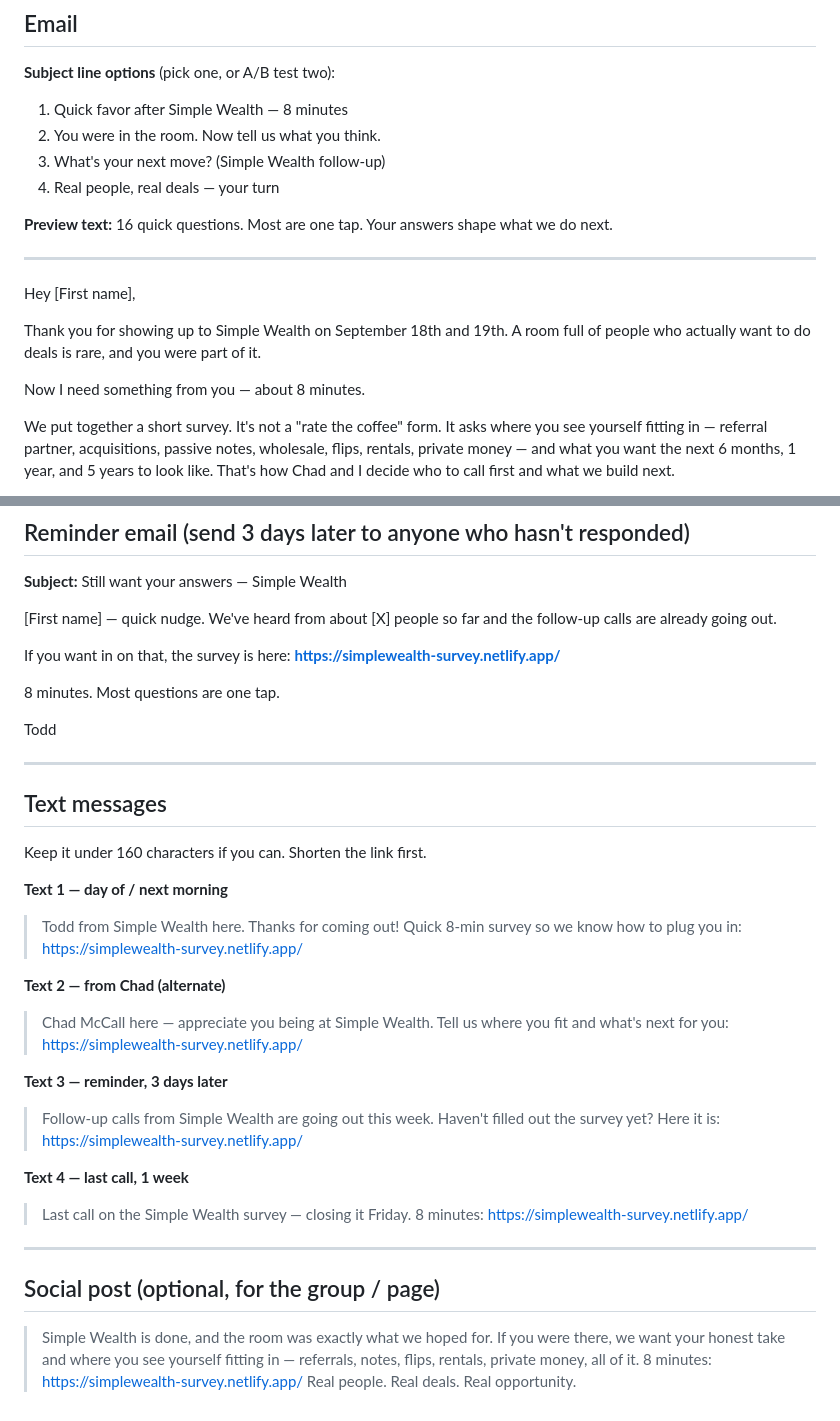
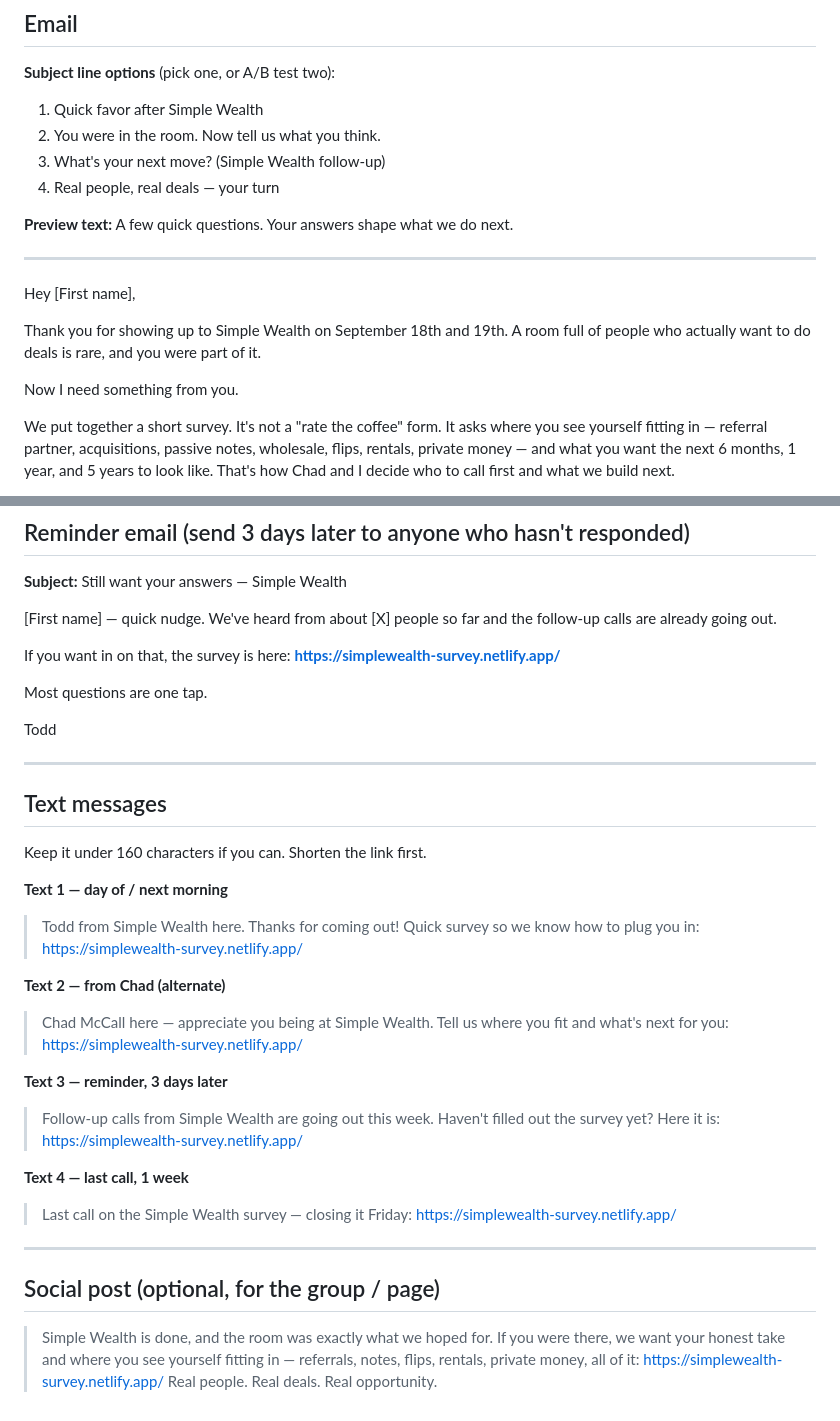
Before and after one commit to ToddSnipes/simple-wealth-survey, a Markdown page: outreach-copy.md, 2 parts joined by grey strips. GitHub-like rendering.

Commit message:
Remove time estimates from outreach copy
Co-Authored-By: Claude Opus 5 <noreply@anthropic.com>

```diff
--- a/outreach-copy.md
+++ b/outreach-copy.md
@@ -8,12 +8,12 @@ Live link: https://simplewealth-survey.netlify.app/ — replace `[First name]` b
 
 **Subject line options** (pick one, or A/B test two):
 
-1. Quick favor after Simple Wealth — 8 minutes
+1. Quick favor after Simple Wealth
 2. You were in the room. Now tell us what you think.
 3. What's your next move? (Simple Wealth follow-up)
 4. Real people, real deals — your turn
 
-**Preview text:** 16 quick questions. Most are one tap. Your answers shape what we do next.
+**Preview text:** A few quick questions. Your answers shape what we do next.
 
 ---
 
@@ -21,7 +21,7 @@ Hey [First name],
 
 Thank you for showing up to Simple Wealth on September 18th and 19th. A room full of people who actually want to do deals is rare, and you were part of it.
 
-Now I need something from you — about 8 minutes.
+Now I need something from you.
 
 We put together a short survey. It's not a "rate the coffee" form. It asks where you see yourself fitting in — referral partner, acquisitions, passive notes, wholesale, flips, rentals, private money — and what you want the next 6 months, 1 year, and 5 years to look like. That's how Chad and I decide who to call first and what we build next.
 
@@ -50,7 +50,7 @@ Text Chad: 801-403-5272
 
 If you want in on that, the survey is here: **https://simplewealth-survey.netlify.app/**
 
-8 minutes. Most questions are one tap.
+Most questions are one tap.
 
 Todd
 
@@ -62,7 +62,7 @@ Keep it under 160 characters if you can. Shorten the link first.
 
 **Text 1 — day of / next morning**
 
-> Todd from Simple Wealth here. Thanks for coming out! Quick 8-min survey so we know how to plug you in: https://simplewealth-survey.netlify.app/
+> Todd from Simple Wealth here. Thanks for coming out! Quick survey so we know how to plug you in: https://simplewealth-survey.netlify.app/
 
 **Text 2 — from Chad (alternate)**
 
@@ -74,11 +74,11 @@ Keep it under 160 characters if you can. Shorten the link first.
 
 **Text 4 — last call, 1 week**
 
-> Last call on the Simple Wealth survey — closing it Friday. 8 minutes: https://simplewealth-survey.netlify.app/
+> Last call on the Simple Wealth survey — closing it Friday: https://simplewealth-survey.netlify.app/
 
 ---
 
 ## Social post (optional, for the group / page)
 
-> Simple Wealth is done, and the room was exactly what we hoped for. If you were there, we want your honest take and where you see yourself fitting in — referrals, notes, flips, rentals, private money, all of it. 8 minutes: https://simplewealth-survey.netlify.app/
+> Simple Wealth is done, and the room was exactly what we hoped for. If you were there, we want your honest take and where you see yourself fitting in — referrals, notes, flips, rentals, private money, all of it: https://simplewealth-survey.netlify.app/
 > Real people. Real deals. Real opportunity.
```
